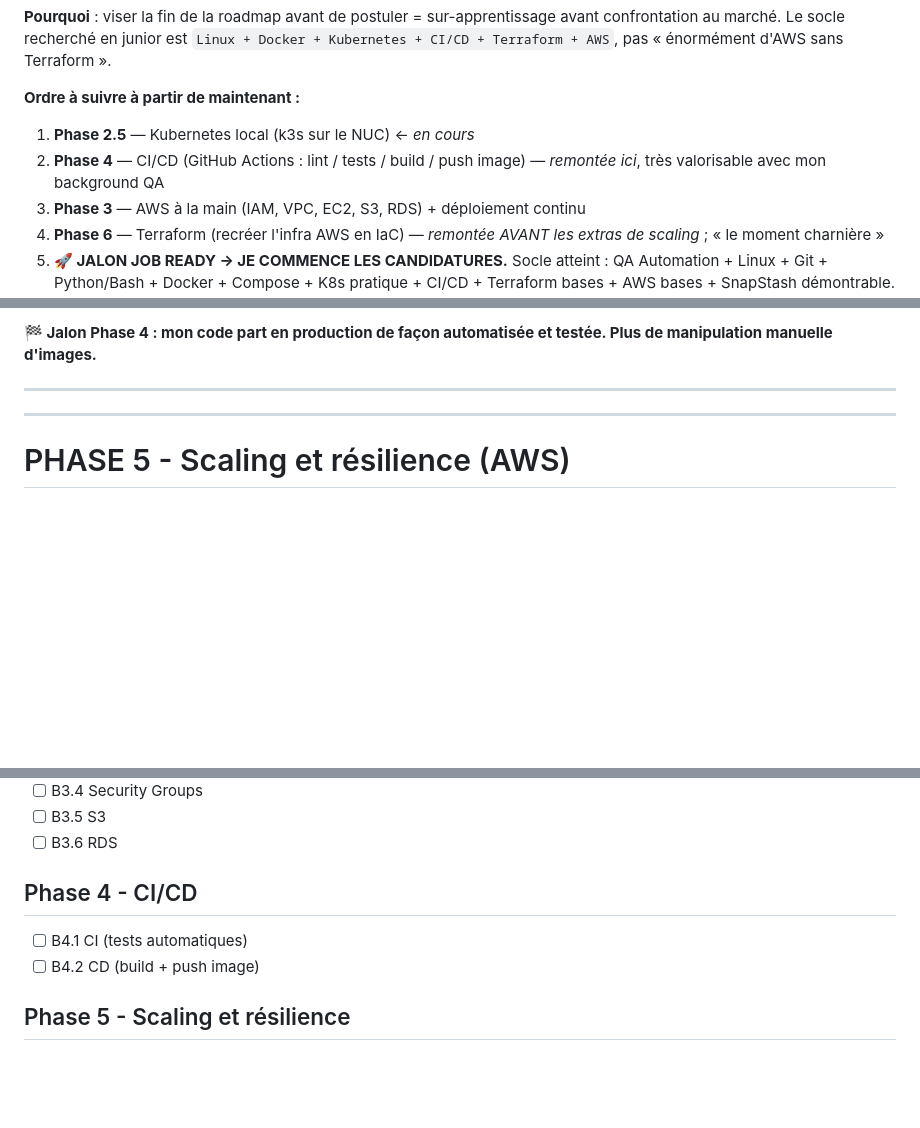
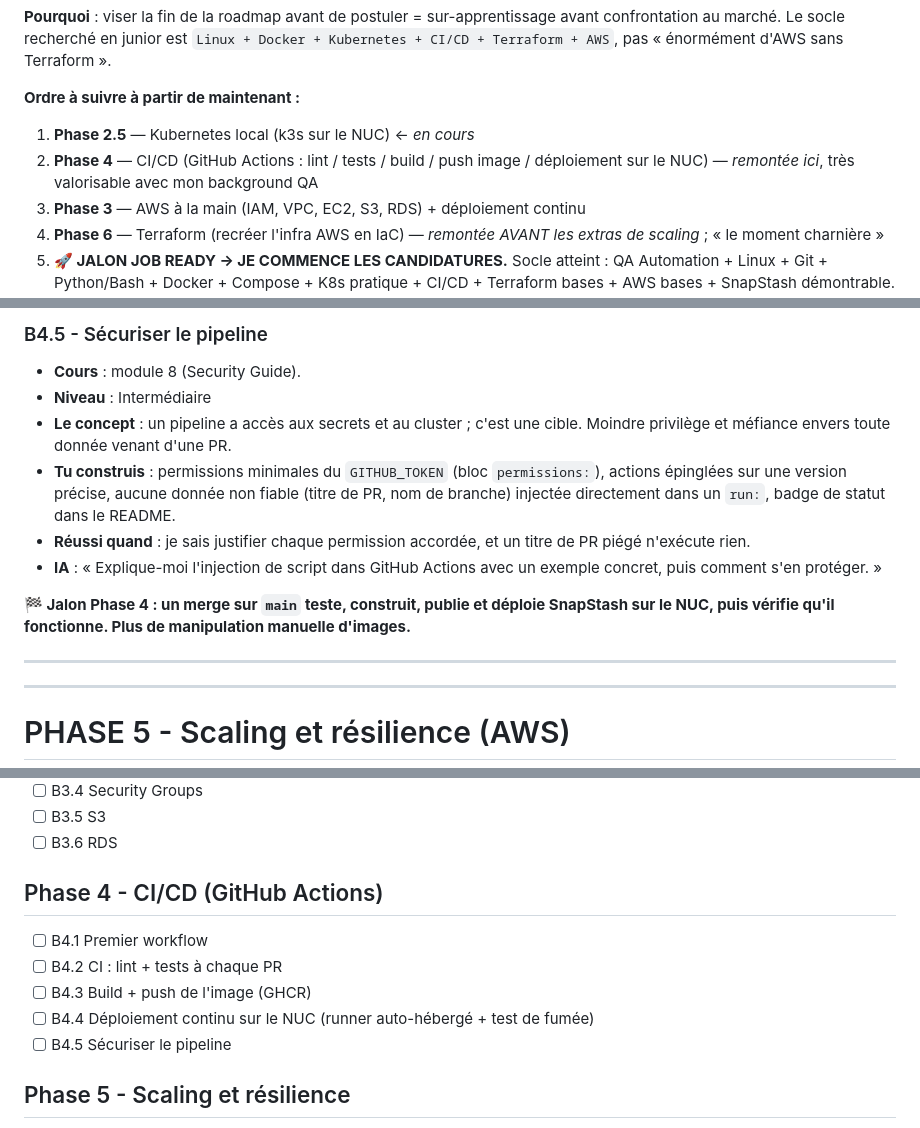
Before and after one commit to ngmoiz/snapstash, a Markdown page: ROADMAP.md, 3 parts joined by grey strips. GitHub-like rendering; blank space fills up the shorter version.

```diff
--- a/ROADMAP.md
+++ b/ROADMAP.md
@@ -71,7 +71,7 @@ Chaque brique suit toujours la même structure :
 
 **Ordre à suivre à partir de maintenant :**
 1. **Phase 2.5** — Kubernetes local (k3s sur le NUC) ← *en cours*
-2. **Phase 4** — CI/CD (GitHub Actions : lint / tests / build / push image) — *remontée ici*, très valorisable avec mon background QA
+2. **Phase 4** — CI/CD (GitHub Actions : lint / tests / build / push image / déploiement sur le NUC) — *remontée ici*, très valorisable avec mon background QA
 3. **Phase 3** — AWS à la main (IAM, VPC, EC2, S3, RDS) + déploiement continu
 4. **Phase 6** — Terraform (recréer l'infra AWS en IaC) — *remontée AVANT les extras de scaling* ; « le moment charnière »
 5. **🚀 JALON JOB READY → JE COMMENCE LES CANDIDATURES.** Socle atteint : QA Automation + Linux + Git + Python/Bash + Docker + Compose + K8s pratique + CI/CD + Terraform bases + AWS bases + SnapStash démontrable. Ne PAS attendre Helm/ArgoCD/Prometheus/EKS/Istio/certifs pour postuler.
@@ -353,5 +387,13 @@ Chaque brique suit toujours la même structure :
 
-**🏁 Jalon Phase 4 : mon code part en production de façon automatisée et testée. Plus de manipulation manuelle d'images.**
+### B4.5 - Sécuriser le pipeline
+- **Cours** : module 8 (Security Guide).
+- **Niveau** : Intermédiaire
+- **Le concept** : un pipeline a accès aux secrets et au cluster ; c'est une cible. Moindre privilège et méfiance envers toute donnée venant d'une PR.
+- **Tu construis** : permissions minimales du `GITHUB_TOKEN` (bloc `permissions:`), actions épinglées sur une version précise, aucune donnée non fiable (titre de PR, nom de branche) injectée directement dans un `run:`, badge de statut dans le README.
+- **Réussi quand** : je sais justifier chaque permission accordée, et un titre de PR piégé n'exécute rien.
+- **IA** : « Explique-moi l'injection de script dans GitHub Actions avec un exemple concret, puis comment s'en protéger. »
+
+**🏁 Jalon Phase 4 : un merge sur `main` teste, construit, publie et déploie SnapStash sur le NUC, puis vérifie qu'il fonctionne. Plus de manipulation manuelle d'images.**
 
 ---
 ---
@@ -585,9 +627,12 @@ Pose ce `ROADMAP.md` à la racine du repo `snapstash`. Quand tu ouvres une sessi
 - [ ] B3.5 S3
 - [ ] B3.6 RDS
 
-## Phase 4 - CI/CD
-- [ ] B4.1 CI (tests automatiques)
-- [ ] B4.2 CD (build + push image)
+## Phase 4 - CI/CD (GitHub Actions)
+- [ ] B4.1 Premier workflow
+- [ ] B4.2 CI : lint + tests à chaque PR
+- [ ] B4.3 Build + push de l'image (GHCR)
+- [ ] B4.4 Déploiement continu sur le NUC (runner auto-hébergé + test de fumée)
+- [ ] B4.5 Sécuriser le pipeline
 
 ## Phase 5 - Scaling et résilience
 - [ ] B5.1 Load Balancer
```
Also changed, not shown: other parts of ROADMAP.md (+48 -14 lines).
